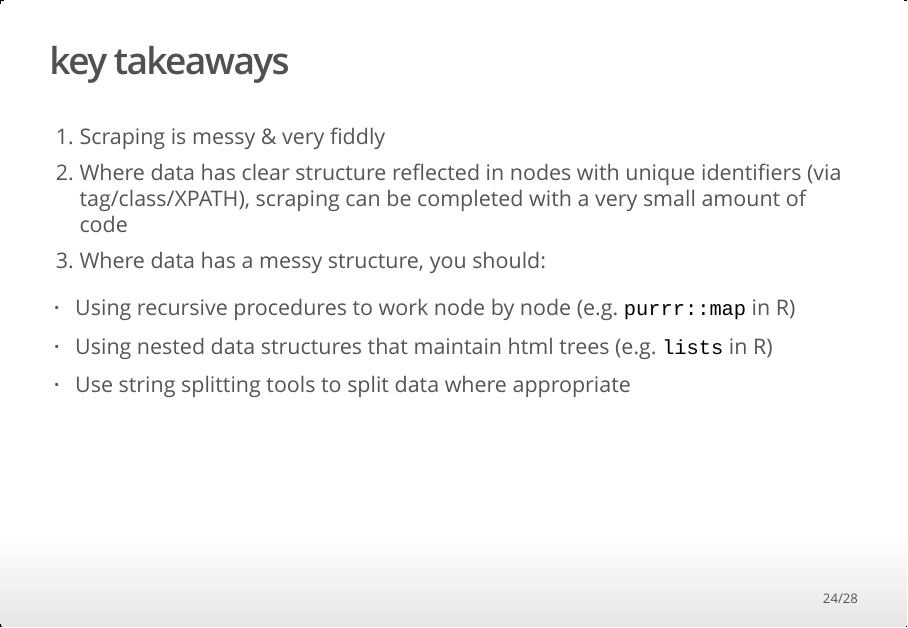
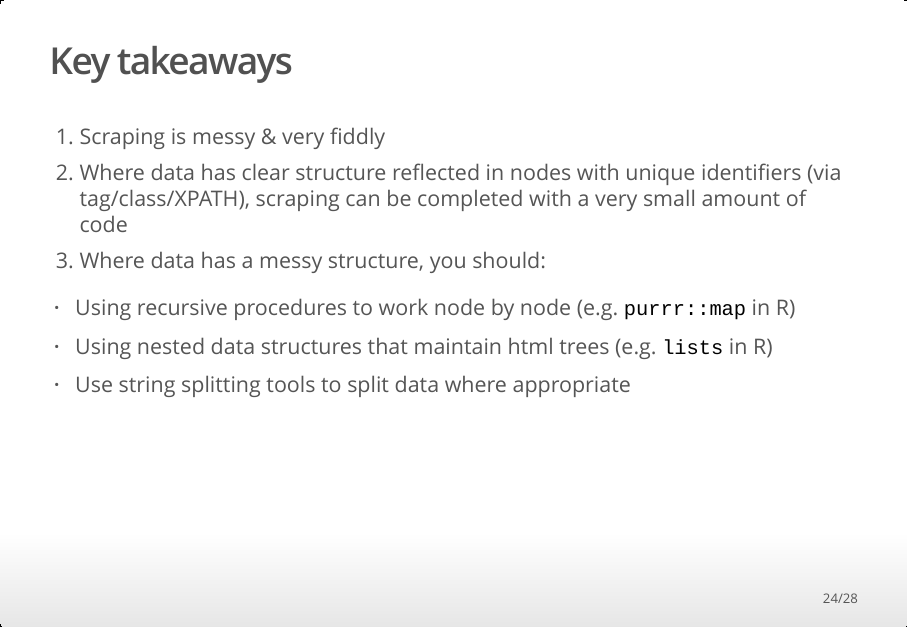
Before and after one commit to sam-a-levy/how-to-scrape, an R Markdown document (ppt.Rmd): page 24 of 28. The pictures show the output file ppt.html that the author committed with the source, opened offline.

Commit message:
updated files

````diff
--- a/ppt.Rmd
+++ b/ppt.Rmd
@@ -271,7 +271,7 @@ datatable(dat_scrape2, extensions = 'Scroller',
                          scrollY = 300, scroller = TRUE, scrollX = T,pageLength = 5))
 ```
 
-## key takeaways
+## Key takeaways
 1. Scraping is messy & very fiddly
 2. Where data has clear structure reflected in nodes with unique identifiers (via tag/class/XPATH), scraping can be completed with a very small amount of code
 3. Where data has a messy structure, you should:
````
Also changed, not shown: ppt.html.
